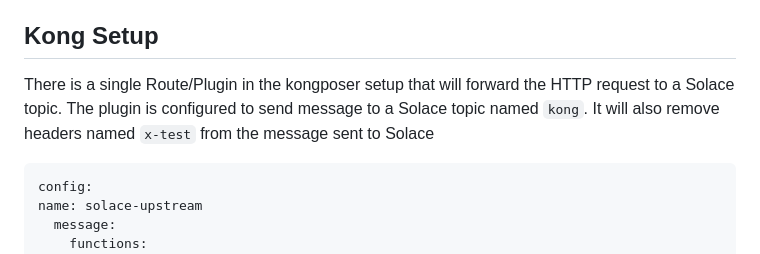
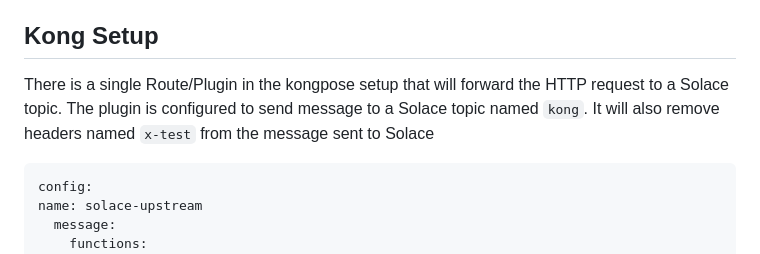
Before and after one commit to StuAtKong/kongpose, a Markdown page: setup/solace.md, the part around the change. GitHub-like rendering.

Commit message:
fix typo

```diff
--- a/setup/solace.md
+++ b/setup/solace.md
@@ -38,7 +38,7 @@ Open the Solace web GUI and login with the username and password of `admin/admin
 
 ## Kong Setup
 
-There is a single Route/Plugin in the kongposer setup that will forward the HTTP request to a Solace topic. The plugin is configured to send message to a Solace topic named `kong`. It will also remove headers named `x-test` from the message sent to Solace
+There is a single Route/Plugin in the kongpose setup that will forward the HTTP request to a Solace topic. The plugin is configured to send message to a Solace topic named `kong`. It will also remove headers named `x-test` from the message sent to Solace
 
 ~~~
 config:
```
